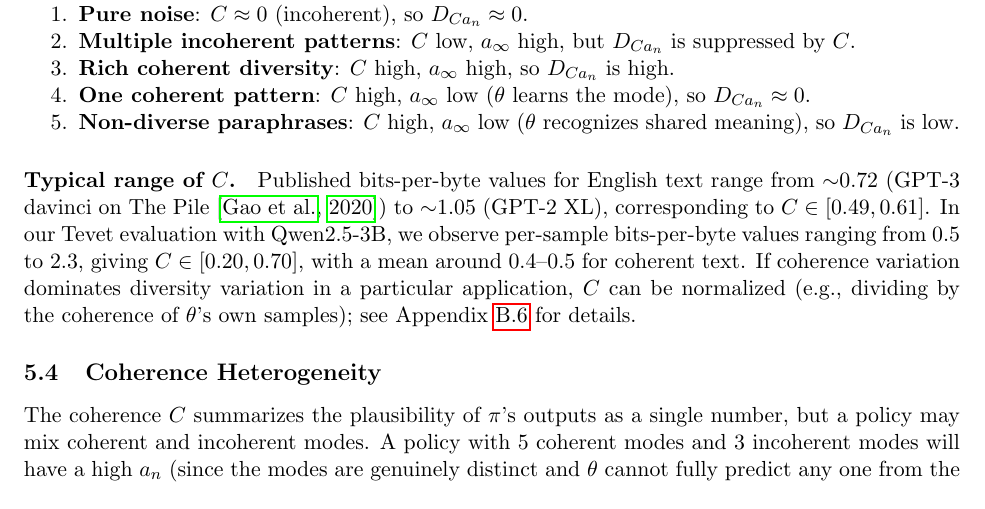
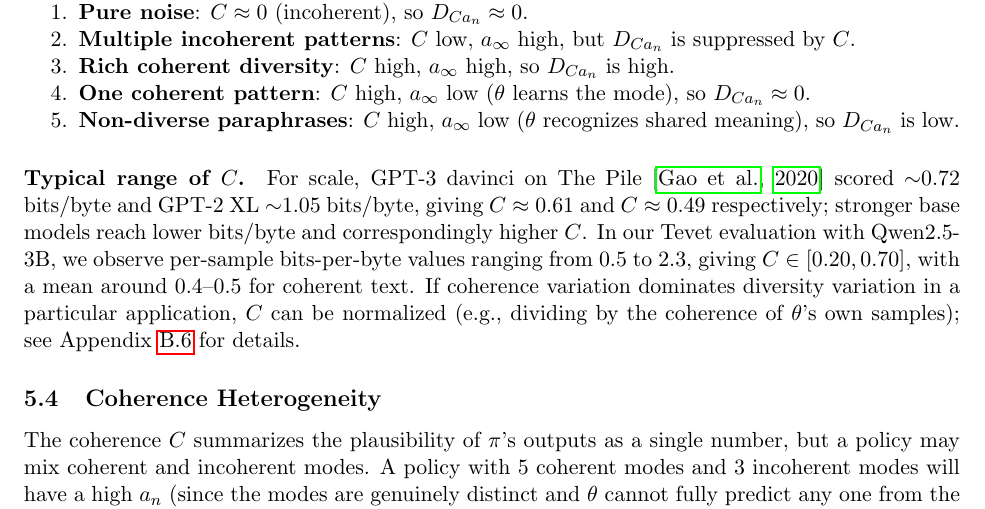
Before and after one commit to AMindToThink/icl-diversity, a LaTeX paper (paper/in_context_diversity_metric.tex, which reads paper/sections/05_reporting.tex): part of page 8 of 45, cut so that both start at the same text. Compiled offline with pdfLaTeX.

Commit message:
paper: mirror Pile reframe to canonical (inline, both wrappers)
The canonical \paragraph{Typical range of $C$} had the same misleading
"range from $\sim$0.72 to $\sim$1.05" framing the workshop footnote was
just fixed to drop. Mirrored the workshop's reframed sentence into the
canonical paragraph so the two wrappers stay aligned.

Both wrappers carry the corrected sentence inline (kept symmetric but
unshared — a shared snippet via \input{} was tried and abandoned because
relative-path resolution differs between LaTeX and verify_cites.py;
inline duplication of one sentence is the smaller cost).

Canonical now 44 pages (was 43) — +1 page knock-on reflow from the
slightly longer corrected sentence.

Co-Authored-By: Claude Opus 4.7 (1M context) <noreply@anthropic.com>

```diff
--- a/paper/sections/05_reporting.tex
+++ b/paper/sections/05_reporting.tex
@@ -50,7 +50,7 @@ The edge cases behave correctly:
     \item \textbf{Non-diverse paraphrases}: $C$ high, $a_\infty$ low ($\theta$ recognizes shared meaning), so $D_{Ca_n}$ is low.
 \end{enumerate}
 
-\paragraph{Typical range of $C$.} Published bits-per-byte values for English text range from $\sim$0.72 (GPT-3 davinci on The Pile \citep{gao2020pile}) to $\sim$1.05 (GPT-2 XL), corresponding to $C \in [0.49, 0.61]$.
+\paragraph{Typical range of $C$.} For scale, GPT-3 davinci on The Pile \citep{gao2020pile} scored $\sim$0.72 bits/byte and GPT-2 XL $\sim$1.05 bits/byte, giving $C \approx 0.61$ and $C \approx 0.49$ respectively; stronger base models reach lower bits/byte and correspondingly higher $C$.
 In our Tevet evaluation with Qwen2.5-3B, we observe per-sample bits-per-byte values ranging from 0.5 to 2.3, giving $C \in [0.20, 0.70]$, with a mean around 0.4--0.5 for coherent text.
 If coherence variation dominates diversity variation in a particular application, $C$ can be normalized (e.g., dividing by the coherence of $\theta$'s own samples); see Appendix~\ref{app:c-normalization} for details.
 
```
